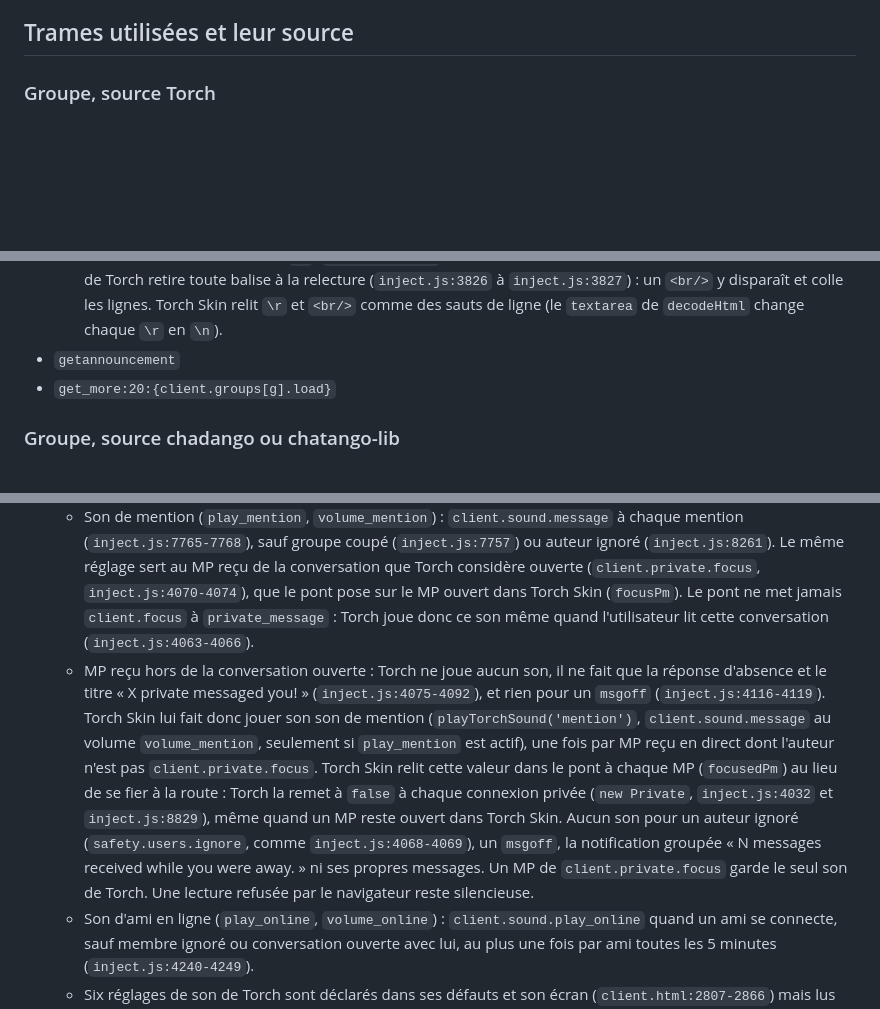
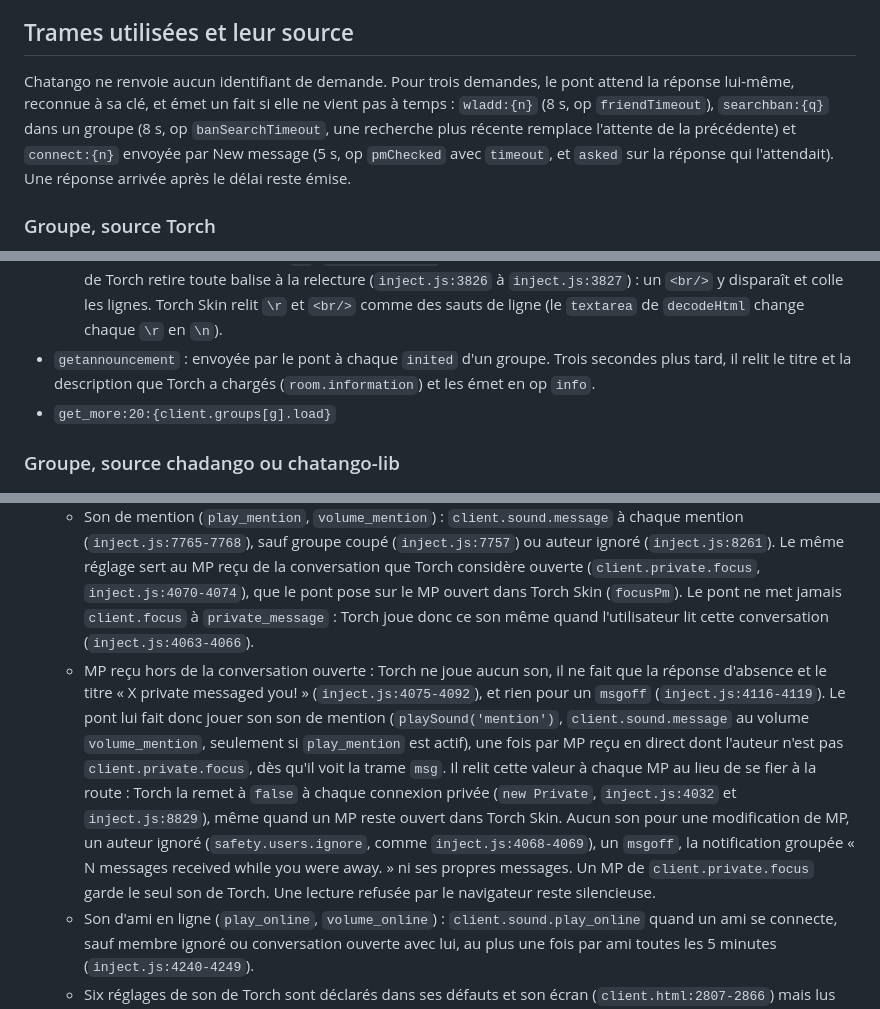
Before and after one commit to marjoriedotdev/nightango, a Markdown page: docs/torch-protocol.md, 3 parts joined by grey strips. GitHub-like rendering; blank space fills up the shorter version.

```diff
--- a/docs/torch-protocol.md
+++ b/docs/torch-protocol.md
@@ -337,6 +337,8 @@ Sur la connexion privée. Les horodatages sont en secondes. `None` ou 0 veut dir
 
 ## Trames utilisées et leur source
 
+Chatango ne renvoie aucun identifiant de demande. Pour trois demandes, le pont attend la réponse lui-même, reconnue à sa clé, et émet un fait si elle ne vient pas à temps : `wladd:{n}` (8 s, op `friendTimeout`), `searchban:{q}` dans un groupe (8 s, op `banSearchTimeout`, une recherche plus récente remplace l'attente de la précédente) et `connect:{n}` envoyée par New message (5 s, op `pmChecked` avec `timeout`, et `asked` sur la réponse qui l'attendait). Une réponse arrivée après le délai reste émise.
+
 ### Groupe, source Torch
 
 - `bm:{id}:{flag}:<n…/><f …><e{ref}/>{contenu}` (modification, `inject.js:5236-5241`, voir Envoi)
@@ -361,7 +363,7 @@ Sur la connexion privée. Les horodatages sont en secondes. `None` ou 0 veut dir
   - Mode : `0` désactivée, `1` activée, `3` activée avec le fond de message du propriétaire (« Enable announcement background », `save.enable += background + 1`, `inject.js:9481`). Torch affiche alors l'annonce sur le fond du propriétaire du groupe (`chatango.getBackground`, `inject.js:7749` à `inject.js:7751`). `getannc` et `annc` portent le même mode en `data[0]` (`inject.js:3810`, `inject.js:3834`). Torch Skin garde le mode lu dans `g.live.annc.mode` et renvoie `3` tant que l'annonce reste activée : l'interface ne règle pas le fond.
   - Emphase : Torch ouvre `<b>`, `<i>`, `<u>`, dans cet ordre, juste après `<f …>`, et les referme en fin de texte dans l'ordre inverse (`inject.js:9486` à `inject.js:9492`). Torch Skin garde ces balises avec le préfixe `<n…/><f …>` lu et les referme de même. Elles ne sont jamais injectées dans l'interface.
   - Sauts de ligne : ils partent en `\r` (`inject.js:9489`), chez Torch comme chez Torch Skin. L'éditeur d'annonce de Torch retire toute balise à la relecture (`inject.js:3826` à `inject.js:3827`) : un `<br/>` y disparaît et colle les lignes. Torch Skin relit `\r` et `<br/>` comme des sauts de ligne (le `textarea` de `decodeHtml` change chaque `\r` en `\n`).
-- `getannouncement`
+- `getannouncement` : envoyée par le pont à chaque `inited` d'un groupe. Trois secondes plus tard, il relit le titre et la description que Torch a chargés (`room.information`) et les émet en op `info`.
 - `get_more:20:{client.groups[g].load}`
 
 ### Groupe, source chadango ou chatango-lib
@@ -418,6 +420,6 @@ Les bits de drapeaux de groupe, de droits de modérateur, de canaux et de messag
 - Les autres réglages propres à Torch restent dans Torch, dont « qui peut m'écrire », sans effet dans Torch, et `connect_start`, sans effet puisque Torch Skin ouvre toujours les MP lui-même.
 - Les sons sont joués par Torch avec ses réglages, désormais modifiables dans Torch Skin (Réglages de démarrage de Torch, Sons). Ceux de Torch Skin restent coupés en live pour éviter le double signal.
   - Son de mention (`play_mention`, `volume_mention`) : `client.sound.message` à chaque mention (`inject.js:7765-7768`), sauf groupe coupé (`inject.js:7757`) ou auteur ignoré (`inject.js:8261`). Le même réglage sert au MP reçu de la conversation que Torch considère ouverte (`client.private.focus`, `inject.js:4070-4074`), que le pont pose sur le MP ouvert dans Torch Skin (`focusPm`). Le pont ne met jamais `client.focus` à `private_message` : Torch joue donc ce son même quand l'utilisateur lit cette conversation (`inject.js:4063-4066`).
-  - MP reçu hors de la conversation ouverte : Torch ne joue aucun son, il ne fait que la réponse d'absence et le titre « X private messaged you! » (`inject.js:4075-4092`), et rien pour un `msgoff` (`inject.js:4116-4119`). Torch Skin lui fait donc jouer son son de mention (`playTorchSound('mention')`, `client.sound.message` au volume `volume_mention`, seulement si `play_mention` est actif), une fois par MP reçu en direct dont l'auteur n'est pas `client.private.focus`. Torch Skin relit cette valeur dans le pont à chaque MP (`focusedPm`) au lieu de se fier à la route : Torch la remet à `false` à chaque connexion privée (`new Private`, `inject.js:4032` et `inject.js:8829`), même quand un MP reste ouvert dans Torch Skin. Aucun son pour un auteur ignoré (`safety.users.ignore`, comme `inject.js:4068-4069`), un `msgoff`, la notification groupée « N messages received while you were away. » ni ses propres messages. Un MP de `client.private.focus` garde le seul son de Torch. Une lecture refusée par le navigateur reste silencieuse.
+  - MP reçu hors de la conversation ouverte : Torch ne joue aucun son, il ne fait que la réponse d'absence et le titre « X private messaged you! » (`inject.js:4075-4092`), et rien pour un `msgoff` (`inject.js:4116-4119`). Le pont lui fait donc jouer son son de mention (`playSound('mention')`, `client.sound.message` au volume `volume_mention`, seulement si `play_mention` est actif), une fois par MP reçu en direct dont l'auteur n'est pas `client.private.focus`, dès qu'il voit la trame `msg`. Il relit cette valeur à chaque MP au lieu de se fier à la route : Torch la remet à `false` à chaque connexion privée (`new Private`, `inject.js:4032` et `inject.js:8829`), même quand un MP reste ouvert dans Torch Skin. Aucun son pour une modification de MP, un auteur ignoré (`safety.users.ignore`, comme `inject.js:4068-4069`), un `msgoff`, la notification groupée « N messages received while you were away. » ni ses propres messages. Un MP de `client.private.focus` garde le seul son de Torch. Une lecture refusée par le navigateur reste silencieuse.
   - Son d'ami en ligne (`play_online`, `volume_online`) : `client.sound.play_online` quand un ami se connecte, sauf membre ignoré ou conversation ouverte avec lui, au plus une fois par ami toutes les 5 minutes (`inject.js:4240-4249`).
   - Six réglages de son de Torch sont déclarés dans ses défauts et son écran (`client.html:2807-2866`) mais lus nulle part, donc sans effet : `play_focus`, `play_message`, `volume_message`, `play_private`, `play_offline` et `play_desktop`. Torch Skin ne les reprend pas.
```
Also changed, not shown: docs/architecture.md (+4 -3 lines).
